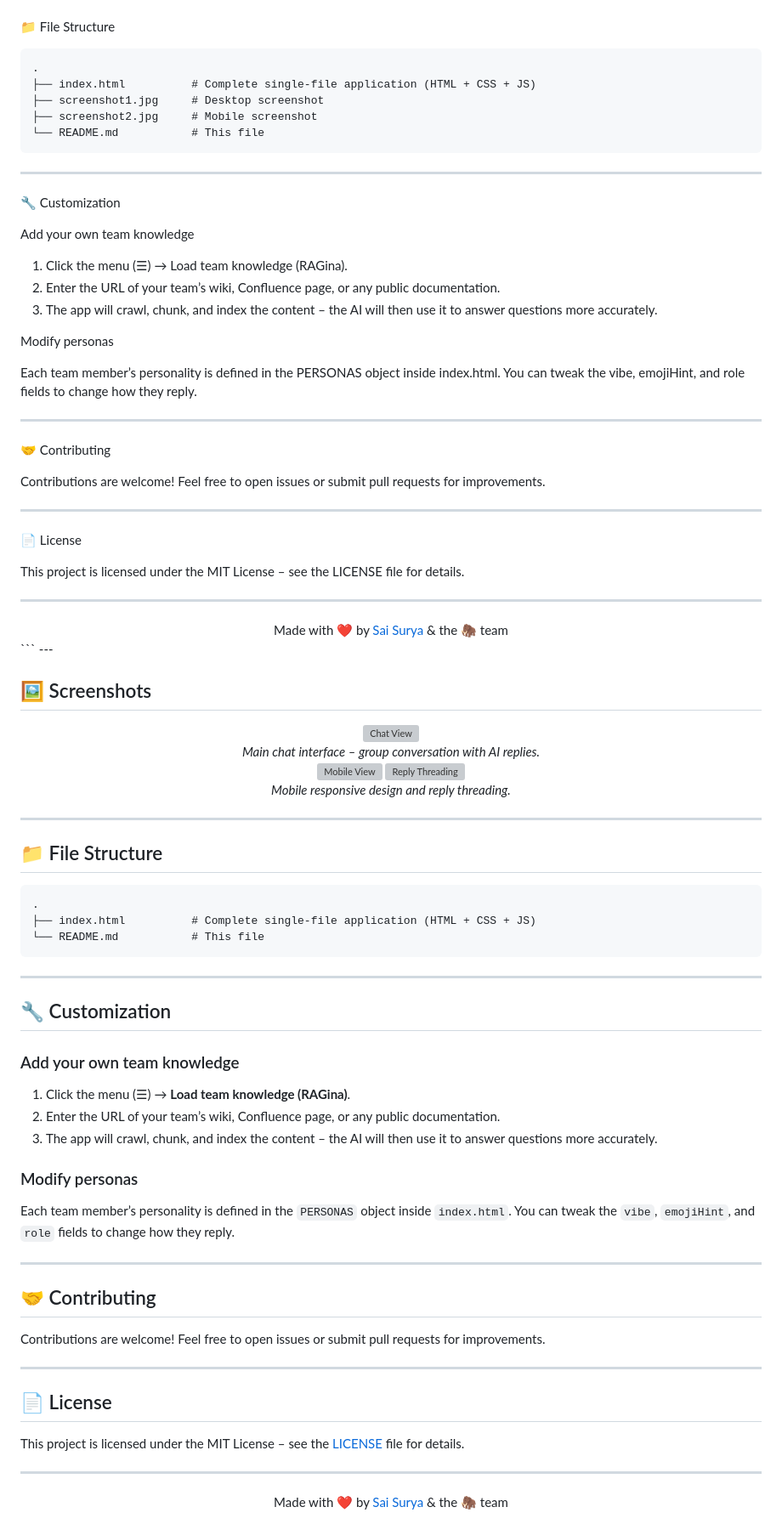
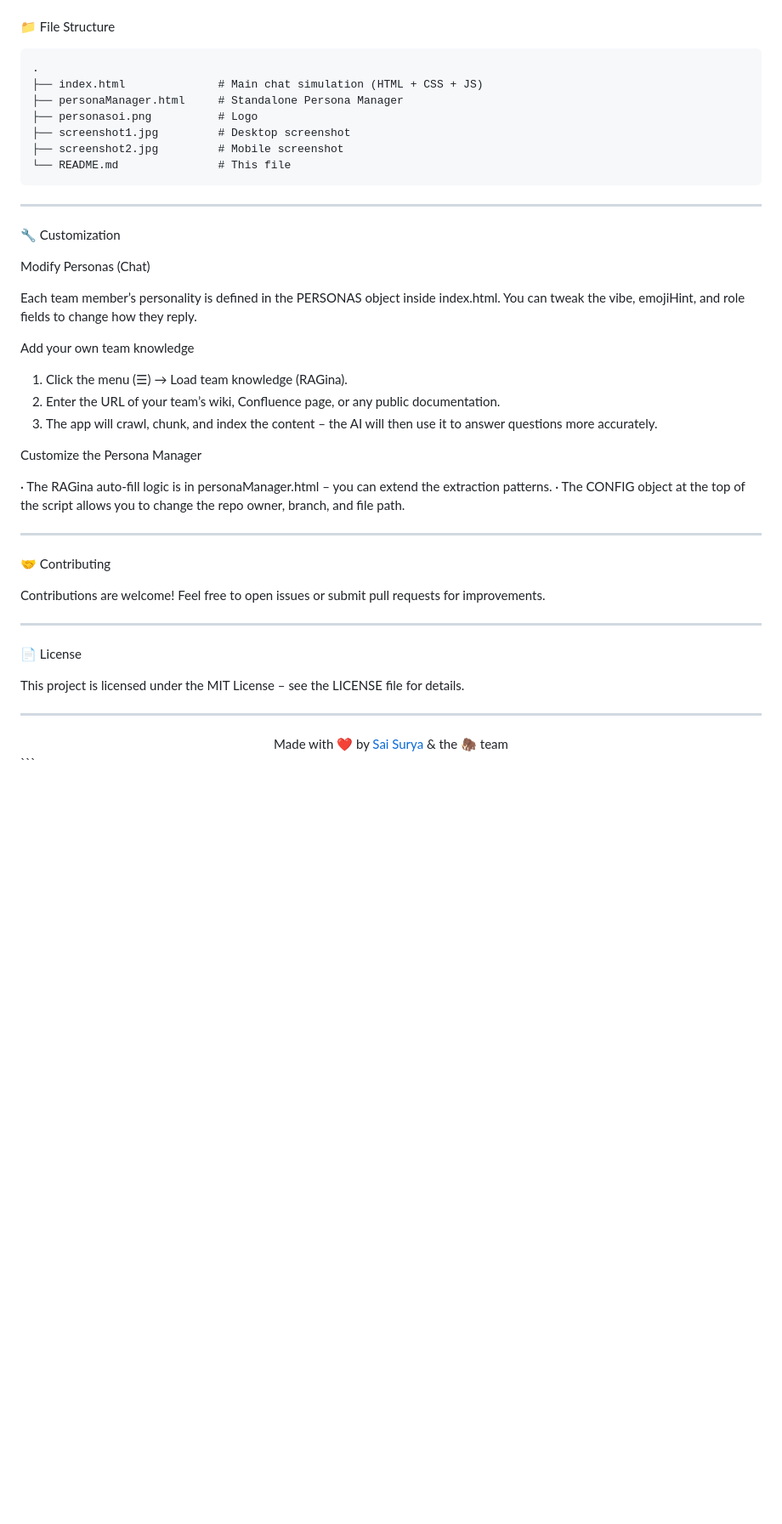
Before and after one commit to suryasticsai/myTeamOnWhatsApp, a Markdown page: README.md, the part around one of its changes. Shown at 85% size. GitHub-like rendering; blank space fills up the shorter version; grey boxes are pictures that could not be loaded.

````diff
--- a/README.md
+++ b/README.md
@@ -125,15 +170,21 @@ Click the menu (☰) → Load team knowledge (RAGina) and paste a URL to a team
 
 ```
 .
-├── index.html          # Complete single‑file application (HTML + CSS + JS)
-├── screenshot1.jpg     # Desktop screenshot
-├── screenshot2.jpg     # Mobile screenshot
-└── README.md           # This file
+├── index.html              # Main chat simulation (HTML + CSS + JS)
+├── personaManager.html     # Standalone Persona Manager
+├── personasoi.png          # Logo
+├── screenshot1.jpg         # Desktop screenshot
+├── screenshot2.jpg         # Mobile screenshot
+└── README.md               # This file
 ```
 
 ---
 
 🔧 Customization
+
+Modify Personas (Chat)
+
+Each team member’s personality is defined in the PERSONAS object inside index.html. You can tweak the vibe, emojiHint, and role fields to change how they reply.
 
 Add your own team knowledge
 
@@ -141,9 +192,10 @@ Add your own team knowledge
 2. Enter the URL of your team’s wiki, Confluence page, or any public documentation.
 3. The app will crawl, chunk, and index the content – the AI will then use it to answer questions more accurately.
 
-Modify personas
+Customize the Persona Manager
 
-Each team member’s personality is defined in the PERSONAS object inside index.html. You can tweak the vibe, emojiHint, and role fields to change how they reply.
+· The RAGina auto‑fill logic is in personaManager.html – you can extend the extraction patterns.
+· The CONFIG object at the top of the script allows you to change the repo owner, branch, and file path.
 
 ---
 
@@ -163,61 +215,3 @@ This project is licensed under the MIT License – see the LICENSE file for deta
   Made with ❤️ by <a href="https://github.com/suryasticsai">Sai Surya</a> & the 🦣 team
 </div>
 ```
----
-
-## 🖼️ Screenshots
-
-<div align="center">
-  <img src="https://via.placeholder.com/800x400/0b141a/e9edef?text=Chat+View" alt="Chat View" width="80%" />
-  <br />
-  <em>Main chat interface – group conversation with AI replies.</em>
-</div>
-
-<div align="center">
-  <img src="https://via.placeholder.com/300x600/0b141a/e9edef?text=Mobile+View" alt="Mobile View" width="30%" />
-  <img src="https://via.placeholder.com/300x600/0b141a/e9edef?text=Reply+Threading" alt="Reply Threading" width="30%" />
-  <br />
-  <em>Mobile responsive design and reply threading.</em>
-</div>
-
----
-
-## 📁 File Structure
-
-```
-.
-├── index.html          # Complete single‑file application (HTML + CSS + JS)
-└── README.md           # This file
-```
-
----
-
-## 🔧 Customization
-
-### Add your own team knowledge
-
-1. Click the menu (☰) → **Load team knowledge (RAGina)**.
-2. Enter the URL of your team’s wiki, Confluence page, or any public documentation.
-3. The app will crawl, chunk, and index the content – the AI will then use it to answer questions more accurately.
-
-### Modify personas
-
-Each team member’s personality is defined in the `PERSONAS` object inside `index.html`. You can tweak the `vibe`, `emojiHint`, and `role` fields to change how they reply.
-
----
-
-## 🤝 Contributing
-
-Contributions are welcome! Feel free to open issues or submit pull requests for improvements.
-
----
-
-## 📄 License
-
-This project is licensed under the MIT License – see the [LICENSE](LICENSE) file for details.
-
----
-
-<div align="center">
-  Made with ❤️ by <a href="https://github.com/suryasticsai">Sai Surya</a> & the 🦣 team
-</div>
````
Also changed, not shown: other parts of README.md (+69 -24 lines).
